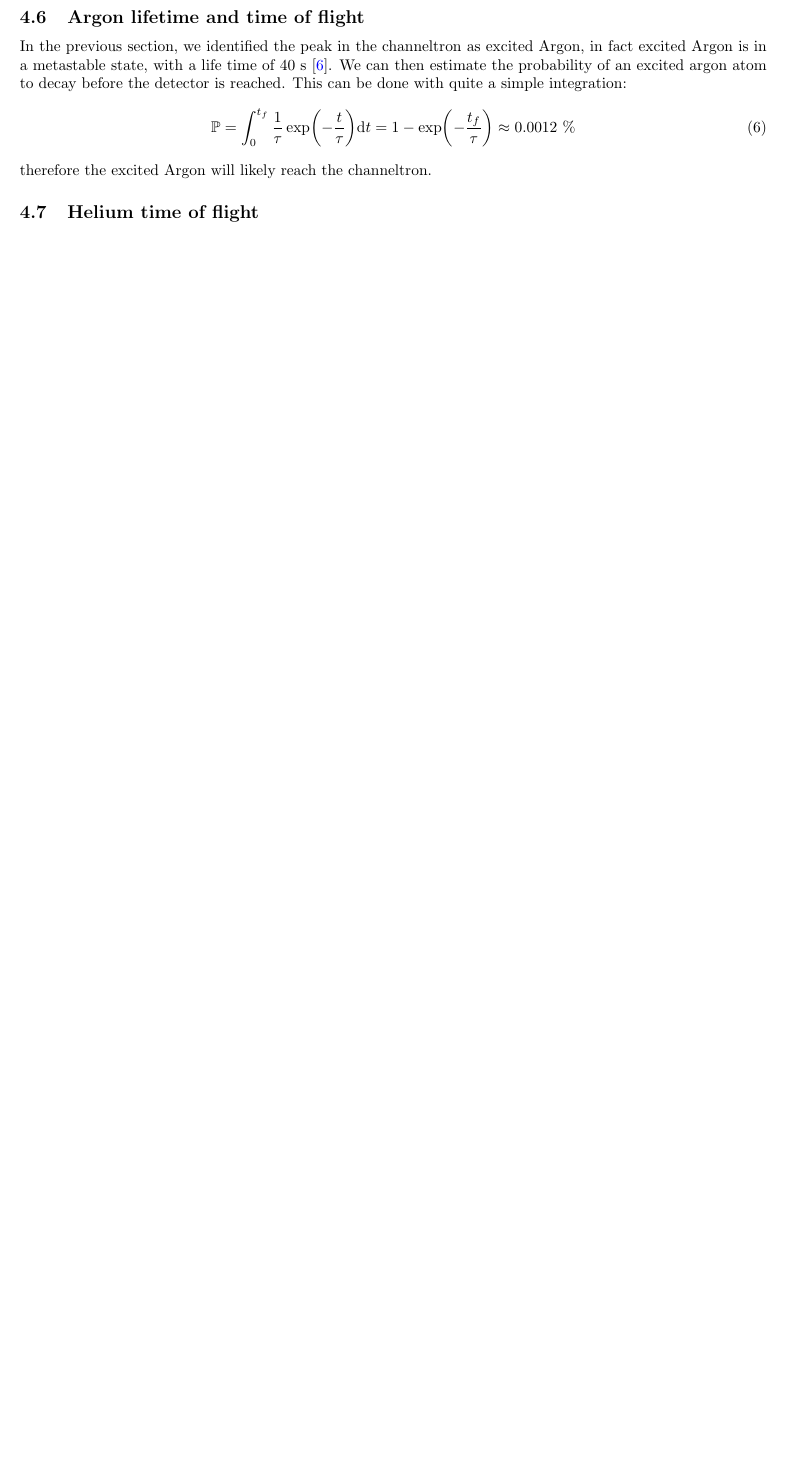
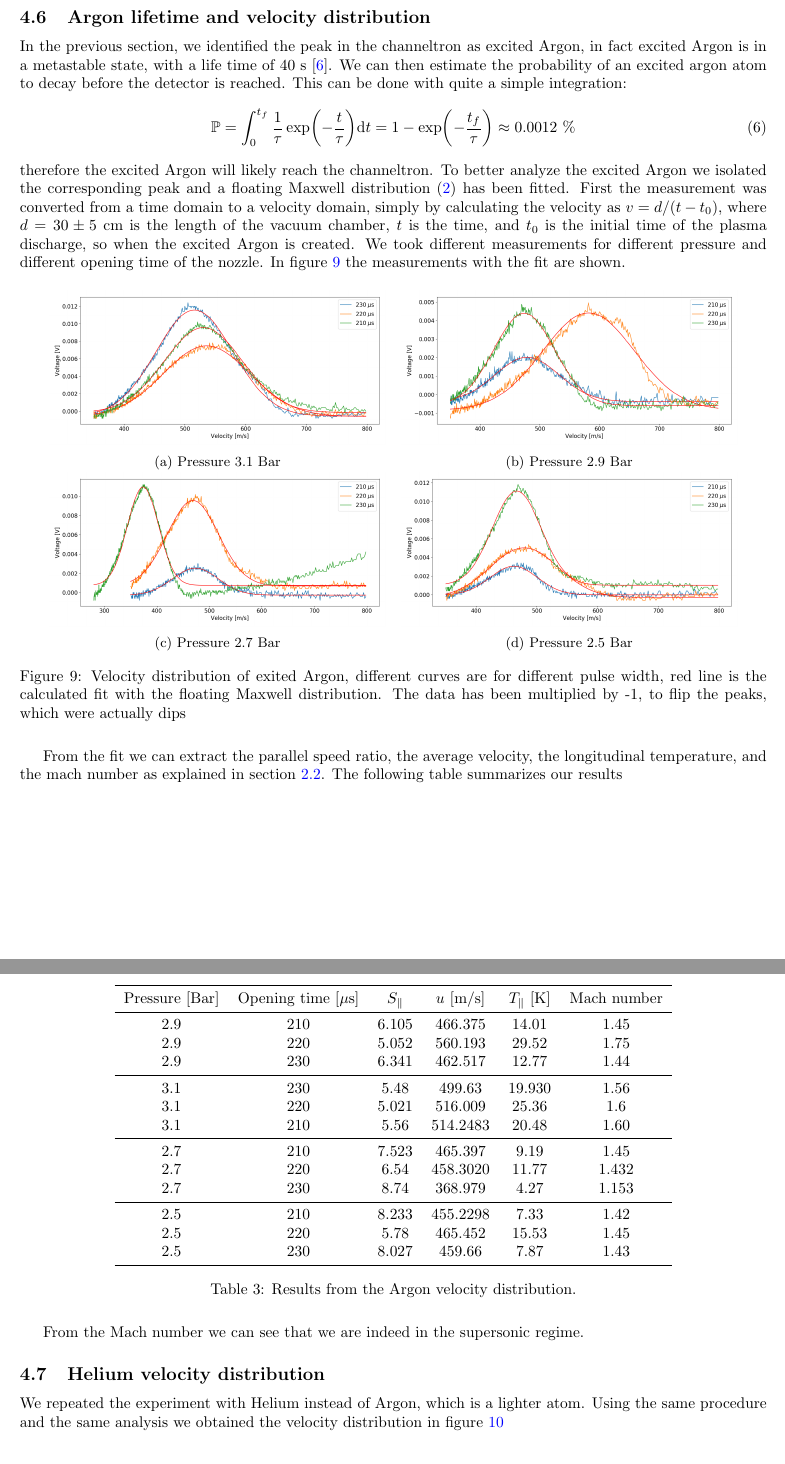
Before and after one commit to kante95/FP3, a LaTeX paper (Exp 6/report/main.tex): part of page 9 of 9 before the commit and two parts of pages 9 and 10 of 11 after it, the two joined at a grey line, cut so that both start at the same text, the shorter picture padded with empty space. Compiled offline with pdfLaTeX.

Commit message:
more analisys, theory and abstrAct

```diff
--- a/Exp 6/report/main.tex
+++ b/Exp 6/report/main.tex
@@ -340,11 +343,64 @@ In every plot we can clearly see at least two peaks, the fist peak is due to par
 
-\subsection{Argon lifetime and time of flight}
+\subsection{Argon lifetime and velocity distribution}
 %Calculation of the velocity & Mach number
 In the previous section, we identified the peak in the channeltron as excited Argon, in fact excited Argon is in a metastable state, with a life time of 40 s \cite{lifetime}.
 We can then estimate the probability of an excited argon atom to decay before the detector is reached. This can be done with quite a simple integration:
 \begin{equation}
 	\mathbb{P} = \int_0^{t_f} \frac{1}{\tau} \exp(-\frac{t}{\tau}) \mathrm{d}t = 1 - \exp(-\frac{t_f}{\tau}) \approx 0.0012 \,\,\%
 \end{equation}
-therefore the excited Argon will likely reach the channeltron.
-\subsection{Helium time of flight}
+therefore the excited Argon will likely reach the channeltron. To better analyze the excited Argon we isolated the corresponding peak and a floating Maxwell distribution \eqref{floatmaxwell} has been fitted. First the measurement was converted from a time domain to a velocity domain, simply by calculating the velocity as $v = d/(t-t_0)$, where $d = 30\pm 5$ cm is the length of the vacuum chamber, $t$ is the time, and $t_0$ is the initial time of the plasma discharge, so when the excited Argon is created. We took different measurements for different pressure and different opening time of the nozzle. In figure \ref{tof} the measurements with the fit are shown.
 
+\begin{figure}[H]
+  \centering{}
+  \begin{subfigure}[t]{0.45 \textwidth}
+    \centering
+    \includegraphics[width= \textwidth]{tof21}
+    \caption{Pressure 3.1 Bar}\label{tof1}
+  \end{subfigure}
+  ~
+  \begin{subfigure}[t]{0.45 \textwidth}
+    \centering
+    \includegraphics[width=\textwidth]{tof19}
+    \caption{Pressure 2.9 Bar}\label{tof2}
+  \end{subfigure}
+  ~
+  \begin{subfigure}[t]{0.45 \textwidth}
+    \centering
+    \includegraphics[width=\textwidth]{tof17}
+    \caption{Pressure 2.7 Bar}\label{tof3}
+  \end{subfigure}
+  ~
+  \begin{subfigure}[t]{0.45 \textwidth}
+    \centering
+    \includegraphics[width=\textwidth]{tof15}
+    \caption{Pressure 2.5 Bar}\label{tof4}
+  \end{subfigure}
+  \caption{Velocity distribution of exited Argon, different curves are for different pulse width, red line is the calculated fit with the floating Maxwell distribution. The data has been multiplied by -1, to flip the peaks, which were actually dips}
+  \label{tof}
+\end{figure}
+
+From the fit we can extract the parallel speed ratio, the average velocity, the longitudinal temperature, and the mach number as explained in section \ref{theory}. The following table summarizes our results
+
+\begin{table}[H]
+\centering
+\begin{tabular}{cccccc} \toprule
+Pressure [Bar] & Opening time [$\mu$s] & $S_\parallel$ & $u$ [m/s] & $T_\parallel$ [K] & Mach number \\ \midrule
+2.9 & 210 & 6.105 & 466.375& 14.01& 1.45\\
+2.9 & 220 & 5.052& 560.193& 29.52& 1.75 \\
+2.9 & 230 & 6.341 & 462.517 & 12.77 & 1.44 \\\midrule
+3.1 & 230 & 5.48 & 499.63 & 19.930& 1.56\\
+3.1 & 220 & 5.021 & 516.009 & 25.36 & 1.6\\
+3.1 & 210 & 5.56 & 514.2483 & 20.48 & 1.60 \\\midrule
+2.7 & 210 & 7.523 & 465.397 & 9.19& 1.45 \\
+2.7 & 220 & 6.54 & 458.3020 & 11.77 & 1.432 \\
+2.7 & 230 & 8.74 & 368.979 & 4.27 & 1.153 \\\midrule
+2.5 & 210 & 8.233 & 455.2298 & 7.33 & 1.42 \\
+2.5 & 220 & 5.78 & 465.452& 15.53 & 1.45 \\
+2.5 & 230 & 8.027 & 459.66 & 7.87 & 1.43\\\bottomrule
+\end{tabular}
+\caption{Results from the Argon velocity distribution.}
+\end{table}
+From the Mach number we can see that we are indeed in the supersonic regime.
+
+\subsection{Helium velocity distribution}
+We repeated the experiment with Helium instead of Argon, which is a lighter atom. Using the same procedure and the same analysis we obtained the velocity distribution in figure \ref{heliumtof}
@@ -350,0 +411 @@ therefore the excited Argon will likely reach the channeltron.
+\end{figure}
```
Also changed, not shown: Exp 6/report/img/heliumtof.png (added), Exp 6/report/img/tof15.png (added), Exp 6/report/img/tof17.png (added), Exp 6/report/img/tof19.png (added), Exp 6/report/img/tof21.png (added), Exp 6/report/main.tex (33 more changed lines), 1 other file.
